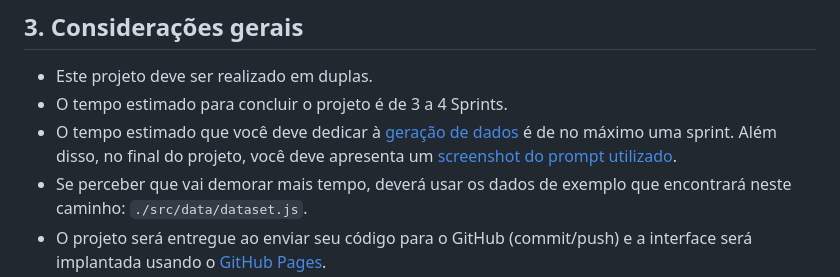
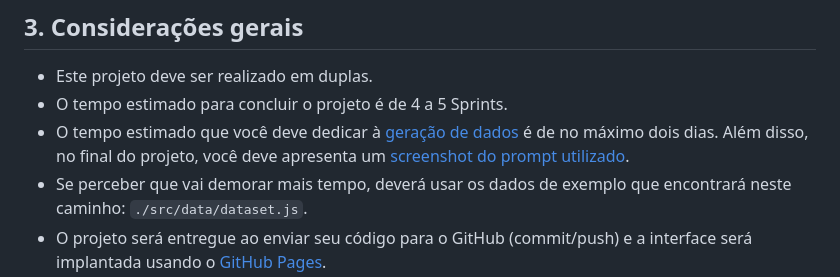
Before and after one commit to sellylima/SAP012-dataverse, a Markdown page: README.md, the part around the change. Drawn GitHub-style.

Commit message:
📄 docs: update sprints

```diff
--- a/README.md
+++ b/README.md
@@ -58,9 +58,9 @@ valor máximo ou mínimo, etc).
 ## 3. Considerações gerais
 
 * Este projeto deve ser realizado em duplas.
-* O tempo estimado para concluir o projeto é de 3 a 4 Sprints.
+* O tempo estimado para concluir o projeto é de 4 a 5 Sprints.
 * O tempo estimado que você deve dedicar à [geração de dados](#gerar-los-datos)
-  é de no máximo uma sprint. Além disso, no final do projeto, você deve
+  é de no máximo dois dias. Além disso, no final do projeto, você deve
   apresenta um [screenshot do prompt utilizado](#prompt-utilizado).
 * Se perceber que vai demorar mais tempo,
   deverá usar os dados de exemplo que encontrará neste caminho: `./src/data/dataset.js`.
```
